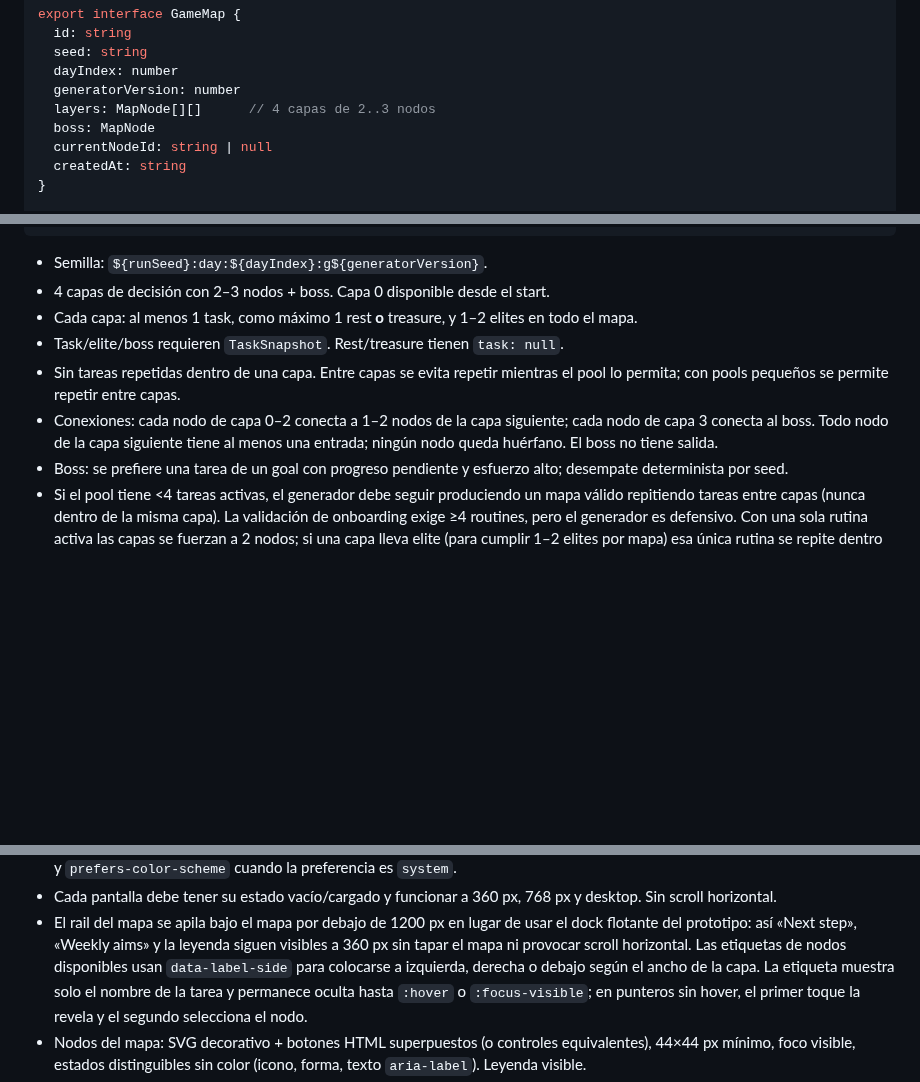
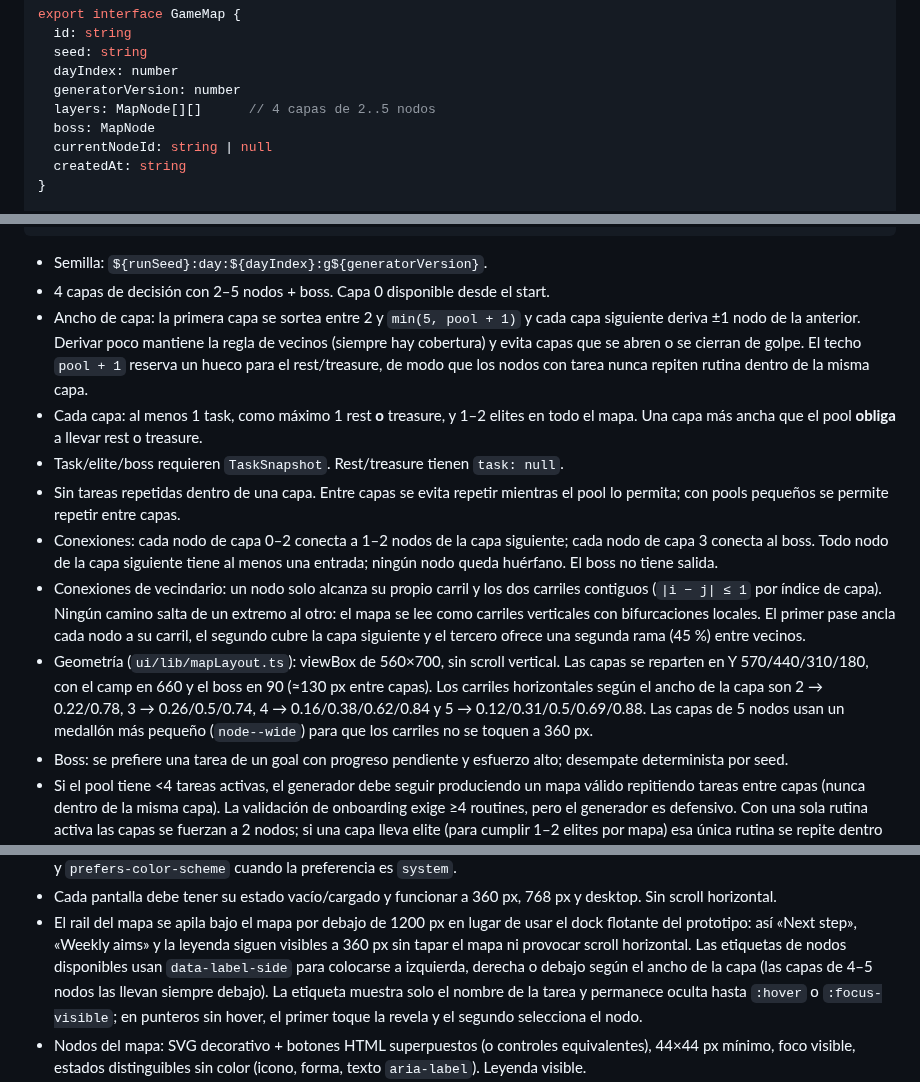
Before and after one commit to ToguDV/lifespire, a Markdown page: docs/ARCHITECTURE.md, 3 parts joined by grey strips. GitHub-like rendering; blank space fills up the shorter version.

````diff
--- a/docs/ARCHITECTURE.md
+++ b/docs/ARCHITECTURE.md
@@ -170,7 +170,7 @@ export interface GameMap {
   seed: string
   dayIndex: number
   generatorVersion: number
-  layers: MapNode[][]      // 4 capas de 2..3 nodos
+  layers: MapNode[][]      // 4 capas de 2..5 nodos
   boss: MapNode
   currentNodeId: string | null
   createdAt: string
@@ -354,15 +354,32 @@ generateMap(input: {
 ```
 
 - Semilla: `${runSeed}:day:${dayIndex}:g${generatorVersion}`.
-- 4 capas de decisión con 2–3 nodos + boss. Capa 0 disponible desde el start.
+- 4 capas de decisión con 2–5 nodos + boss. Capa 0 disponible desde el start.
+- Ancho de capa: la primera capa se sortea entre 2 y `min(5, pool + 1)` y cada
+  capa siguiente deriva ±1 nodo de la anterior. Derivar poco mantiene la regla
+  de vecinos (siempre hay cobertura) y evita capas que se abren o se cierran de
+  golpe. El techo `pool + 1` reserva un hueco para el rest/treasure, de modo que
+  los nodos con tarea nunca repiten rutina dentro de la misma capa.
 - Cada capa: al menos 1 task, como máximo 1 rest **o** treasure, y 1–2 elites en
-  todo el mapa.
+  todo el mapa. Una capa más ancha que el pool **obliga** a llevar rest o
+  treasure.
 - Task/elite/boss requieren `TaskSnapshot`. Rest/treasure tienen `task: null`.
 - Sin tareas repetidas dentro de una capa. Entre capas se evita repetir mientras
   el pool lo permita; con pools pequeños se permite repetir entre capas.
 - Conexiones: cada nodo de capa 0–2 conecta a 1–2 nodos de la capa siguiente;
   cada nodo de capa 3 conecta al boss. Todo nodo de la capa siguiente tiene al
   menos una entrada; ningún nodo queda huérfano. El boss no tiene salida.
+- Conexiones de vecindario: un nodo solo alcanza su propio carril y los dos
+  carriles contiguos (`|i − j| ≤ 1` por índice de capa). Ningún camino salta de
+  un extremo al otro: el mapa se lee como carriles verticales con bifurcaciones
+  locales. El primer pase ancla cada nodo a su carril, el segundo cubre la
+  capa siguiente y el tercero ofrece una segunda rama (45 %) entre vecinos.
+- Geometría (`ui/lib/mapLayout.ts`): viewBox de 560×700, sin scroll vertical. Las
+  capas se reparten en Y 570/440/310/180, con el camp en 660 y el boss en 90
+  (≈130 px entre capas). Los carriles horizontales según el ancho de la capa son
+  2 → 0.22/0.78, 3 → 0.26/0.5/0.74, 4 → 0.16/0.38/0.62/0.84 y
+  5 → 0.12/0.31/0.5/0.69/0.88. Las capas de 5 nodos usan un medallón más
+  pequeño (`node--wide`) para que los carriles no se toquen a 360 px.
 - Boss: se prefiere una tarea de un goal con progreso pendiente y esfuerzo alto;
   desempate determinista por seed.
 - Si el pool tiene <4 tareas activas, el generador debe seguir produciendo un mapa
@@ -587,7 +604,8 @@ no persiste ni las metas ni la run y devuelve `false` (el mensaje queda en
   el dock flotante del prototipo: así «Next step», «Weekly aims» y la leyenda
   siguen visibles a 360 px sin tapar el mapa ni provocar scroll horizontal. Las
   etiquetas de nodos disponibles usan `data-label-side` para colocarse a
-  izquierda, derecha o debajo según el ancho de la capa. La etiqueta muestra solo
+  izquierda, derecha o debajo según el ancho de la capa (las capas de 4–5 nodos
+  las llevan siempre debajo). La etiqueta muestra solo
   el nombre de la tarea y permanece oculta hasta `:hover` o `:focus-visible`; en
   punteros sin hover, el primer toque la revela y el segundo selecciona el nodo.
 - Nodos del mapa: SVG decorativo + botones HTML superpuestos (o controles
````
Also changed, not shown: README.md (+1 -1 lines), SPEC.md (+5 -3 lines), docs/screenshots/map-dark.png, docs/screenshots/map-light.png, docs/screenshots/map-mobile-dark.png, docs/screenshots/map-mobile-light.png, 10 other files.
